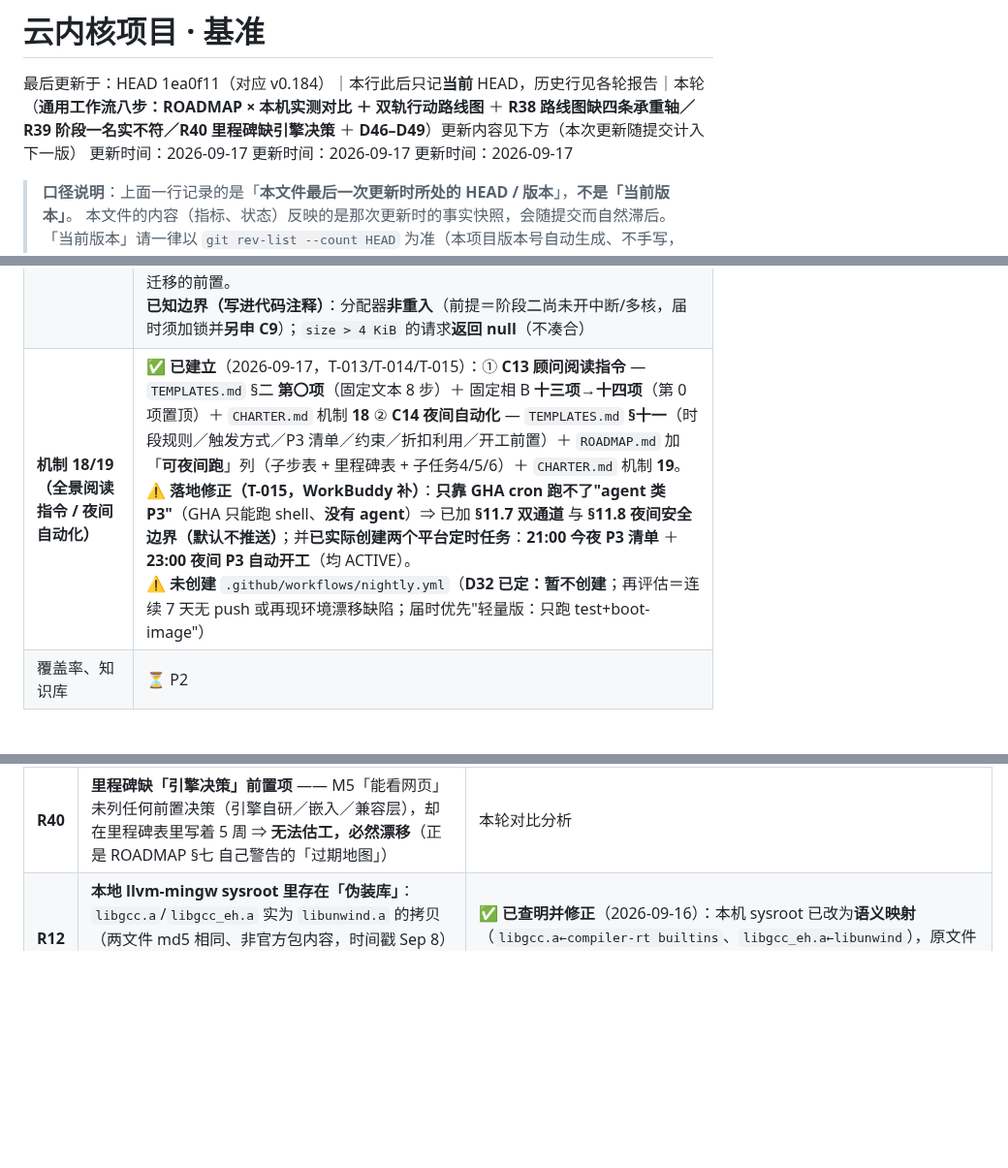
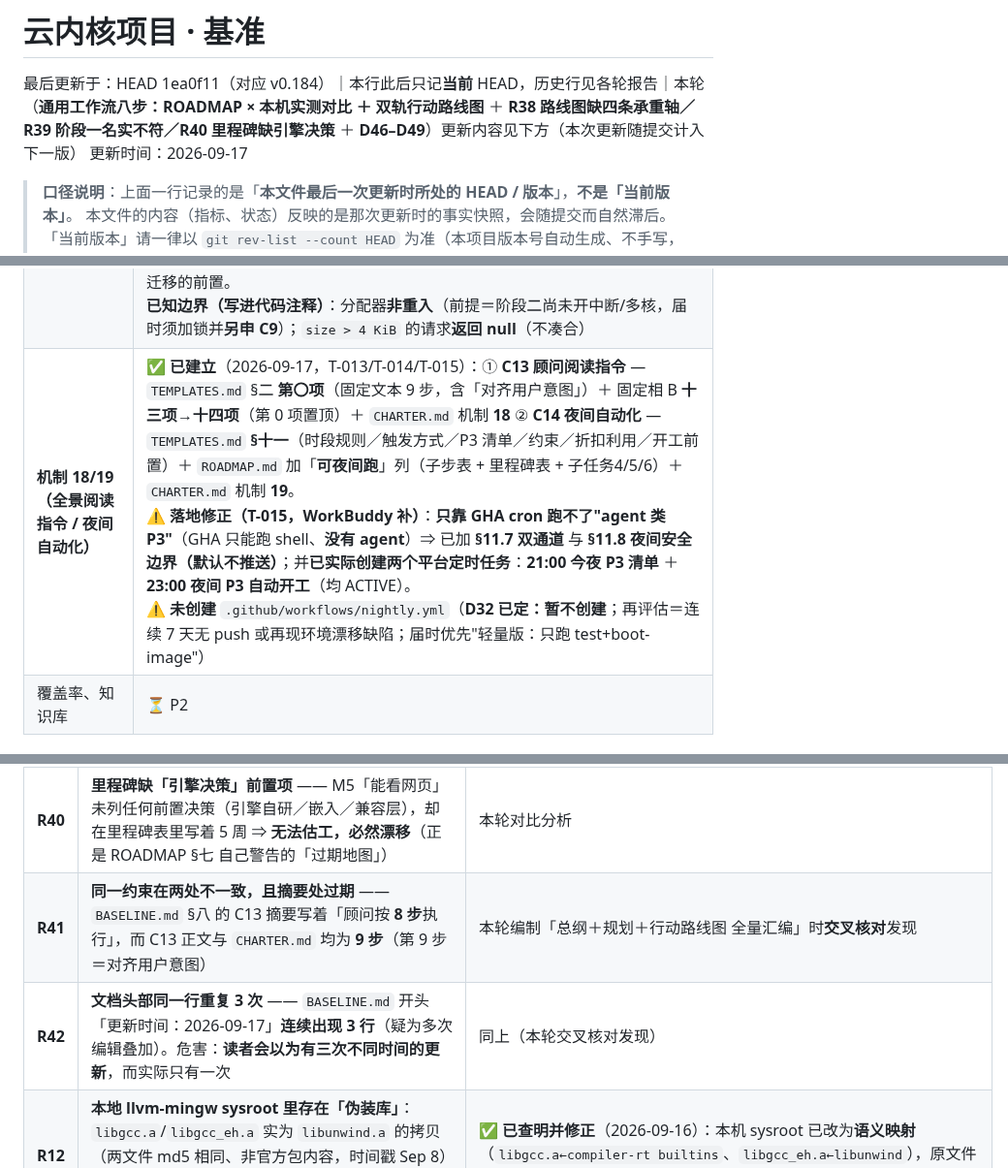
Before and after one commit to huanglema0830/meta-kernel, a Markdown page: coordination/BASELINE.md, 3 parts joined by grey strips. Shown at 97% size. GitHub-like rendering; blank space fills up the shorter version.

```diff
--- a/coordination/BASELINE.md
+++ b/coordination/BASELINE.md
@@ -1,8 +1,6 @@
 # 云内核项目 · 基准
 
 最后更新于：HEAD 1ea0f11（对应 v0.184）｜本行此后只记**当前** HEAD，历史行见各轮报告｜本轮（**通用工作流八步：ROADMAP × 本机实测对比 ＋ 双轨行动路线图** ＋ **R38 路线图缺四条承重轴／R39 阶段一名实不符／R40 里程碑缺引擎决策** ＋ **D46–D49**）更新内容见下方（本次更新随提交计入下一版）
-更新时间：2026-09-17
-更新时间：2026-09-17
 更新时间：2026-09-17
 
 > **口径说明**：上面一行记录的是「**本文件最后一次更新时所处的 HEAD / 版本**」，**不是「当前版本」**。
@@ -85,7 +83,7 @@
 | **子任务2.2（引导器接入）** | ✅ **已完成**（2026-09-16，D31 执行）：`meta-kernel-boot/` 建成（独立 crate，**9 个文件**：打包器 3 + 内核 4 + 断言脚本 1 + 配置 1）；**bootloader 0.11.17** 接入；产出可引导 `boot-bios.img`（**3,638,272 字节**、MBR 签名 **`55aa`**）；CI 新增 **`boot-image`** job（nightly 隔离 + QEMU **真实引导**）；**真实引导与截屏断言通过**（run `35110443157`：1280×720、**25 个采样点全为绿** ⇒ 引导成功 **且** 内核裸机自检全过）；**路线 A 零 unsafe**（`kernel/src` 按 C9 口径真实 unsafe = **0**）；原 core **411/0**、nostd **60/0** 且**均未改动**。报告：`reports/2026-09-16_子任务2.2执行_bootloader接入.md` |
 | **L6感知、L7执行器** | ⏳ P2 |
 | **子任务2.3（最简内存管理）** | ✅ **内存管理部分完成**（2026-09-17，D34/D34-b 执行）：新建 **`meta-kernel-mem/`**（纯逻辑层：位图 + 4 KiB 帧分配 + 64 B 小块分配，**`#![forbid(unsafe_code)]` ⇒ 零 unsafe 是结构性保证**，**25 项 host 测试全绿**）；boot 层新增 `mem/`（mod + **唯一 unsafe 边界 `global.rs`**）；内核判定升级为**三色**（**绿=全过／黄=拿不到堆区就停／红=自检或分配器失败**）；`BOOTLOADER_CONFIG` 开 **`physical_memory` 映射**（内存门禁的前提）。<br>**C9 首次放行**：白名单登记 **1 条**（`mem/global.rs`：unsafe **21** 处、`// SAFETY:` **22** 条、`transmute` **0**）；⚠️ 同轮修复**会让门禁空转**的问题——CI 的 C9 扫描范围原先**不含**阶段二新增目录，已补入。<br>⏳ **未做（2.3b）**：**alloc 迁移**（10 文件 **3,098 行**：`l5_*`／`fourier`/`interference`/`energy`／`l7` 四子模块）；先做分配器并证明可用，是迁移的前置。<br>**已知边界（写进代码注释）**：分配器**非重入**（前提＝阶段二尚未开中断/多核，届时须加锁并**另申 C9**）；`size > 4 KiB` 的请求**返回 null**（不凑合） |
-| **机制 18/19（全景阅读指令 / 夜间自动化）** | ✅ **已建立**（2026-09-17，T-013/T-014/T-015）：① **C13 顾问阅读指令** — `TEMPLATES.md` §二 **第〇项**（固定文本 8 步）＋ 固定相 B **十三项→十四项**（第 0 项置顶）＋ `CHARTER.md` 机制 **18** ② **C14 夜间自动化** — `TEMPLATES.md` **§十一**（时段规则／触发方式／P3 清单／约束／折扣利用／开工前置）＋ `ROADMAP.md` 加「**可夜间跑**」列（子步表 + 里程碑表 + 子任务4/5/6）＋ `CHARTER.md` 机制 **19**。<br>⚠️ **落地修正（T-015，WorkBuddy 补）**：**只靠 GHA cron 跑不了"agent 类 P3"**（GHA 只能跑 shell、**没有 agent**）⇒ 已加 **§11.7 双通道** 与 **§11.8 夜间安全边界（默认不推送）**；并**已实际创建两个平台定时任务**：**21:00 今夜 P3 清单** ＋ **23:00 夜间 P3 自动开工**（均 ACTIVE）。<br>⚠️ **未创建** `.github/workflows/nightly.yml`（**D32 已定：暂不创建**；再评估＝连续 7 天无 push 或再现环境漂移缺陷；届时优先"轻量版：只跑 test+boot-image"） |
+| **机制 18/19（全景阅读指令 / 夜间自动化）** | ✅ **已建立**（2026-09-17，T-013/T-014/T-015）：① **C13 顾问阅读指令** — `TEMPLATES.md` §二 **第〇项**（固定文本 9 步，含「对齐用户意图」）＋ 固定相 B **十三项→十四项**（第 0 项置顶）＋ `CHARTER.md` 机制 **18** ② **C14 夜间自动化** — `TEMPLATES.md` **§十一**（时段规则／触发方式／P3 清单／约束／折扣利用／开工前置）＋ `ROADMAP.md` 加「**可夜间跑**」列（子步表 + 里程碑表 + 子任务4/5/6）＋ `CHARTER.md` 机制 **19**。<br>⚠️ **落地修正（T-015，WorkBuddy 补）**：**只靠 GHA cron 跑不了"agent 类 P3"**（GHA 只能跑 shell、**没有 agent**）⇒ 已加 **§11.7 双通道** 与 **§11.8 夜间安全边界（默认不推送）**；并**已实际创建两个平台定时任务**：**21:00 今夜 P3 清单** ＋ **23:00 夜间 P3 自动开工**（均 ACTIVE）。<br>⚠️ **未创建** `.github/workflows/nightly.yml`（**D32 已定：暂不创建**；再评估＝连续 7 天无 push 或再现环境漂移缺陷；届时优先"轻量版：只跑 test+boot-image"） |
 | 覆盖率、知识库 | ⏳ P2 |
 
 ## 六、已知漏洞/风险
@@ -129,6 +127,8 @@
 | **R38** | **路线图缺四条「承重轴」**（规划缺口，非实现缺陷）—— 实测内核侧 **输入／网络／存储／网页引擎 = 0**，而 `ROADMAP.md` 阶段二 **2.4（DRM/KMS 输出）／2.6（ACPI·CPUID 读硬件）** 一条都不覆盖；2.5（用户空间进程）、2.7（ISO）也不产生网页能力 ⇒ **按现路线走完阶段二，「能看网页」仍不可达** | 本轮「通用工作流八步」对比分析（ROADMAP × 本机实测） | ① 已在本轮报告 §八 给出「补四条轴」的 B2 段；② **回填 `ROADMAP.md` 属路线变更，须用户确认后执行**（勿自动改） |
 | **R39** | **阶段一「可安装浏览器」名与实不符** —— 实现走 `host/sky-browser` 的 `wry`，而 **Windows 上 `wry` 即 WebView2 运行时**（实测 668 MB，与 Edge 本体 690 MB 同量级）⇒ **用要替换的东西的内核去做替换**，逻辑上自相矛盾 | 依赖清单实测（tao+wry）＋ BASELINE「wry 降级」记载 | ① 现役路径已纠正（`field-render` 无 WebView2，实测 0 处）；② **但 `ROADMAP.md` 里阶段一的表述仍在** ⇒ 待用户确认后一并订正（与 R38 同一批） |
 | **R40** | **里程碑缺「引擎决策」前置项** —— M5「能看网页」未列任何前置决策（引擎自研／嵌入／兼容层），却在里程碑表里写着 5 周 ⇒ **无法估工，必然漂移**（正是 ROADMAP §七 自己警告的「过期地图」）| 本轮对比分析 | ① 已把决策提为 **D46**（引擎路线）并建议 M5 口径改为「**靶子清单达标率**」（**D48**） |
+| **R41** | **同一约束在两处不一致，且摘要处过期** —— `BASELINE.md` §八 的 C13 摘要写着「顾问按 **8 步**执行」，而 C13 正文与 `CHARTER.md` 均为 **9 步**（第 9 步＝对齐用户意图）| 本轮编制「总纲＋规划＋行动路线图 全量汇编」时**交叉核对**发现 | ① 已改 §八 摘要为 **9 步**并补第 9 步说明；② **通用法：凡「摘要/速查」类内容，正文一改就必须回头改它**（与 R36「整行替换」、T-019「编辑动作」同族——**都是「改了 A 忘了 B」**） |
+| **R42** | **文档头部同一行重复 3 次** —— `BASELINE.md` 开头「更新时间：2026-09-17」**连续出现 3 行**（疑为多次编辑叠加）。危害：**读者会以为有三次不同时间的更新**，而实际只有一次 | 同上（本轮交叉核对发现） | ① 已删至 **1 行**；② **通用法：头部「元信息」行也要过 C15 式的计数复核**——这类重复**不会触发任何断言**，只能靠「读全文」兜住 |
 | **R12** | **本地 llvm-mingw sysroot 里存在「伪装库」**：`libgcc.a`/`libgcc_eh.a` 实为 `libunwind.a` 的拷贝（两文件 md5 相同、非官方包内容，时间戳 Sep 8）——本机长期"能构建"建立在此 hack 上，**不可复现**，且命名与内容不符会误导诊断 | ✅ **已查明并修正**（2026-09-16）：本机 sysroot 已改为**语义映射**（`libgcc.a←compiler-rt builtins`、`libgcc_eh.a←libunwind`），原文件留痕为 `*.hackbak`；CI 同步采用该映射 |
 | **R13** | CI 断言步骤存在**诊断盲区**：GitHub 的 `shell: bash` 外层自带 `-e`，步骤内 `set -uo pipefail` **去不掉它** → 被测程序非零退出即终止脚本，`CODE=$?`/`cat 日志` 被跳过，只见 exit 码不见原因 | ✅ **已修**（验收①/②/③ 显式 `set +e` + `RUST_BACKTRACE=1`；与验收④对齐） |
 | **R14** | **Dx12 后端下宿主根本起不来**（真实缺陷，非 CI 环境问题）：`sort.wgsl` 的 `Splat2D.cov2d: mat2x2<f32>` 经 naga 的 **HLSL 后端**在"整结构体赋值"降级时生成的代码被 FXC 拒绝 —— `error X3018: invalid subscript 'cov2d'`（`Device::create_compute_pipeline` → panic 101）。本机走 Vulkan 不经 FXC，故长期未暴露；**Windows 用户默认后端即 Dx12** | ✅ **已修**：`cov2d` 改为 `array<vec2<f32>, 2>`（WGSL 布局完全相同，64 字节不变）。**Dx12 与 Vulkan 双后端本机实测均 exit=0 且 PASS，方差/pHash 逐位一致** |
```
Also changed, not shown: other parts of coordination/BASELINE.md (+1 -1 lines), coordination/reports/2026-09-17_云内核总纲+规划+行动路线图_全量汇编.md (added, +424 -0 lines).
